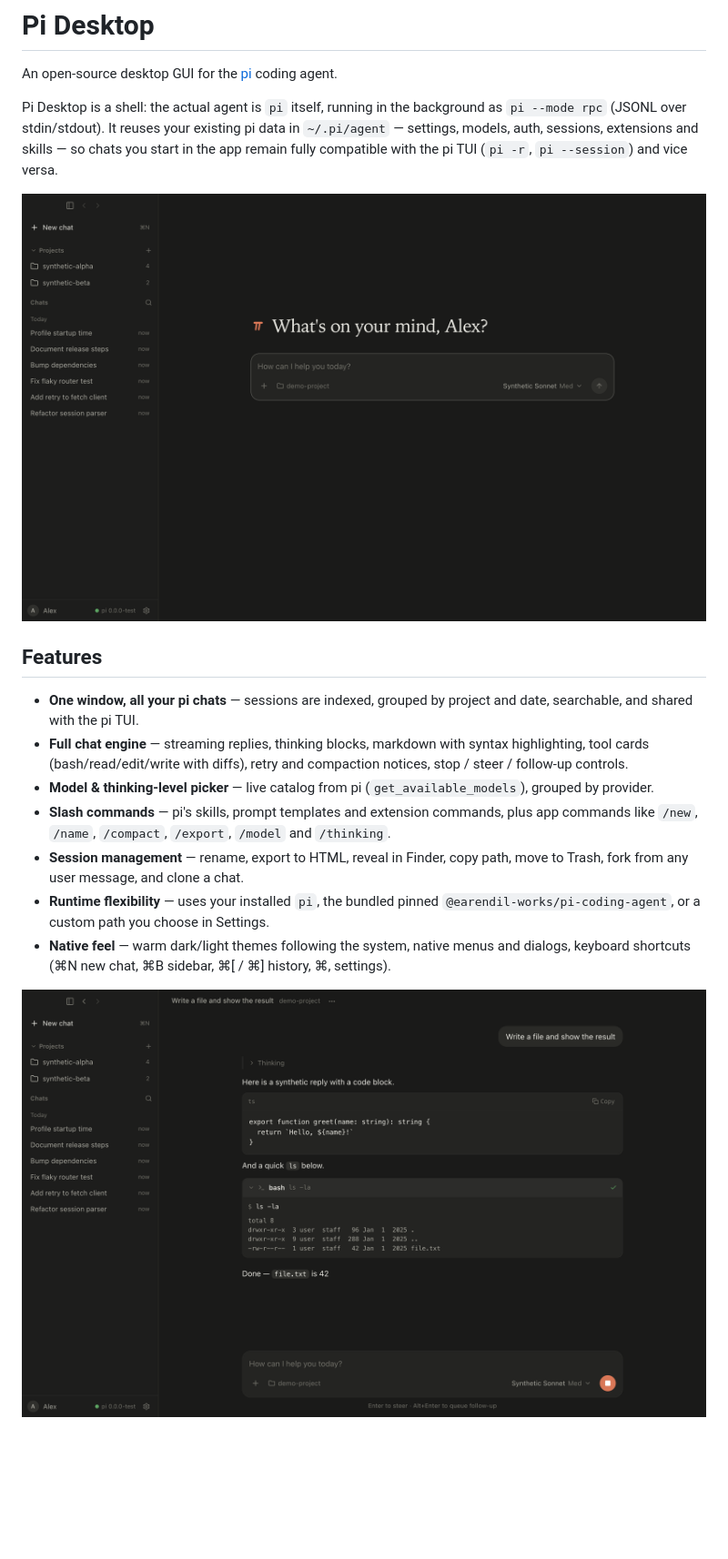
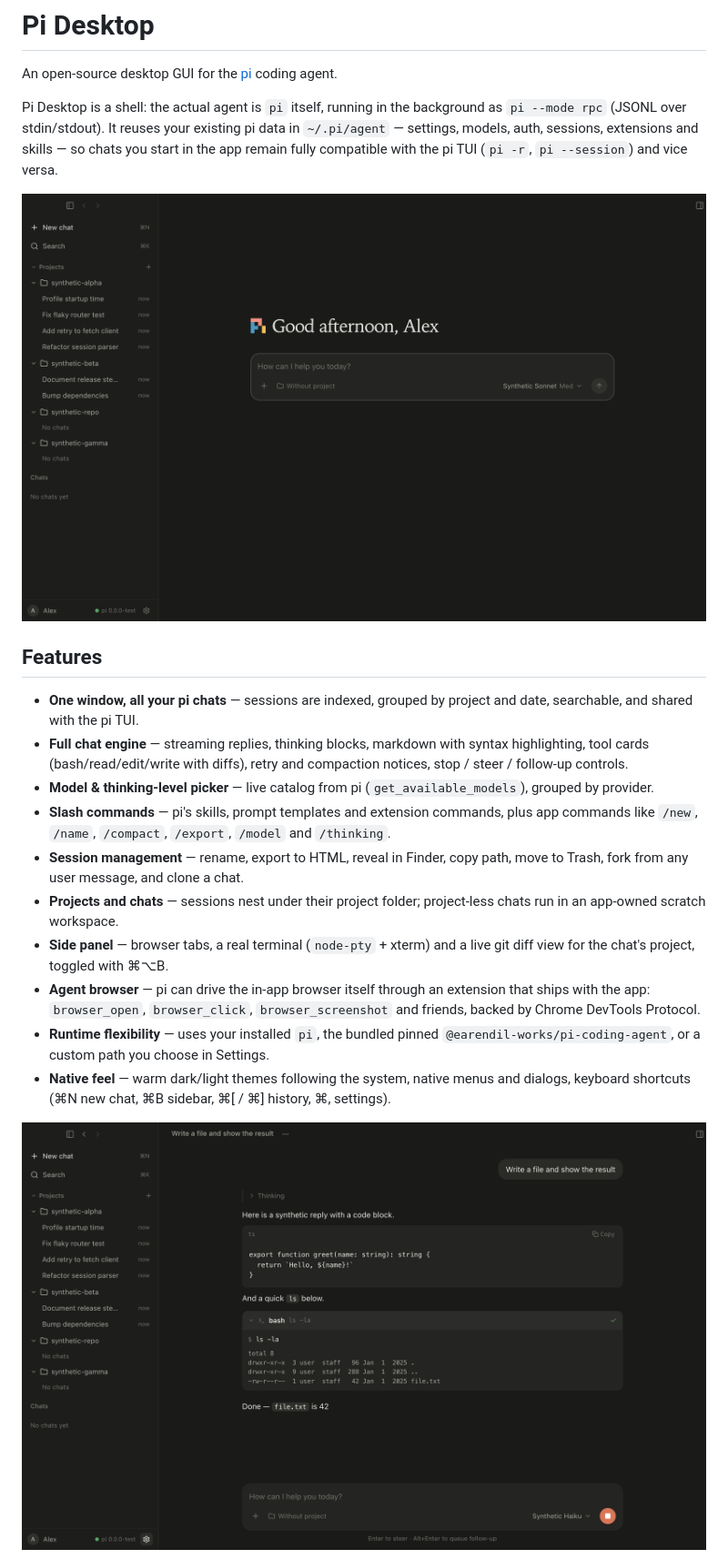
Before and after one commit to azygoss/pi-desktop, a Markdown page: README.md, the part around one of its changes. Shown at 91% size. GitHub-like rendering; pictures changed too: docs/screenshots/chat-toolcard.png, docs/screenshots/home-dark.png; blank space fills up the shorter version.

```diff
--- a/README.md
+++ b/README.md
@@ -24,6 +24,13 @@ compatible with the pi TUI (`pi -r`, `pi --session`) and vice versa.
   `/export`, `/model` and `/thinking`.
 - **Session management** — rename, export to HTML, reveal in Finder, copy
   path, move to Trash, fork from any user message, and clone a chat.
+- **Projects and chats** — sessions nest under their project folder;
+  project-less chats run in an app-owned scratch workspace.
+- **Side panel** — browser tabs, a real terminal (`node-pty` + xterm) and
+  a live git diff view for the chat's project, toggled with ⌘⌥B.
+- **Agent browser** — pi can drive the in-app browser itself through an
+  extension that ships with the app: `browser_open`, `browser_click`,
+  `browser_screenshot` and friends, backed by Chrome DevTools Protocol.
 - **Runtime flexibility** — uses your installed `pi`, the bundled pinned
   `@earendil-works/pi-coding-agent`, or a custom path you choose in
   Settings.
```
Also changed, not shown: other parts of README.md (+2 -0 lines), docs/screenshots/home-light.png, docs/screenshots/panel-browser.png (added), 3 other files.
